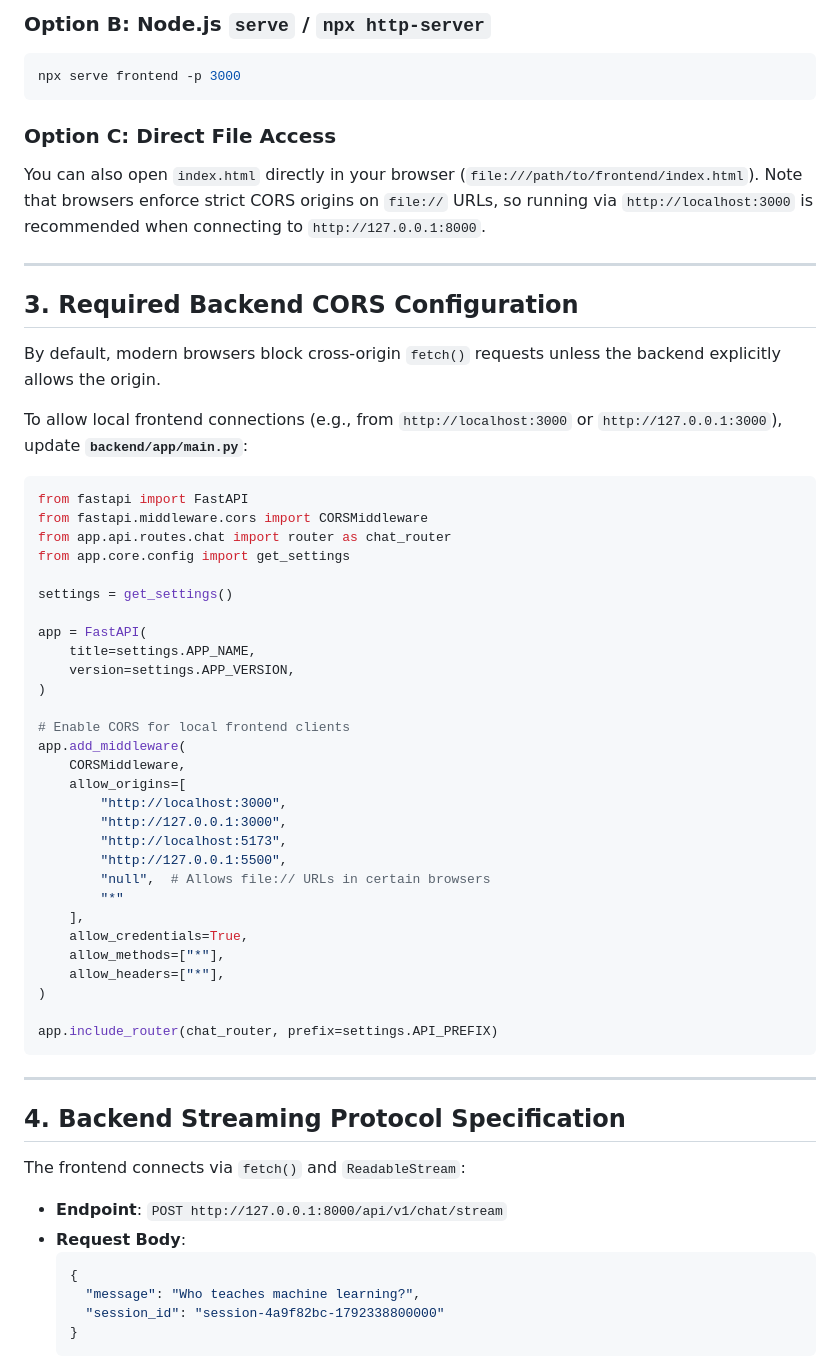
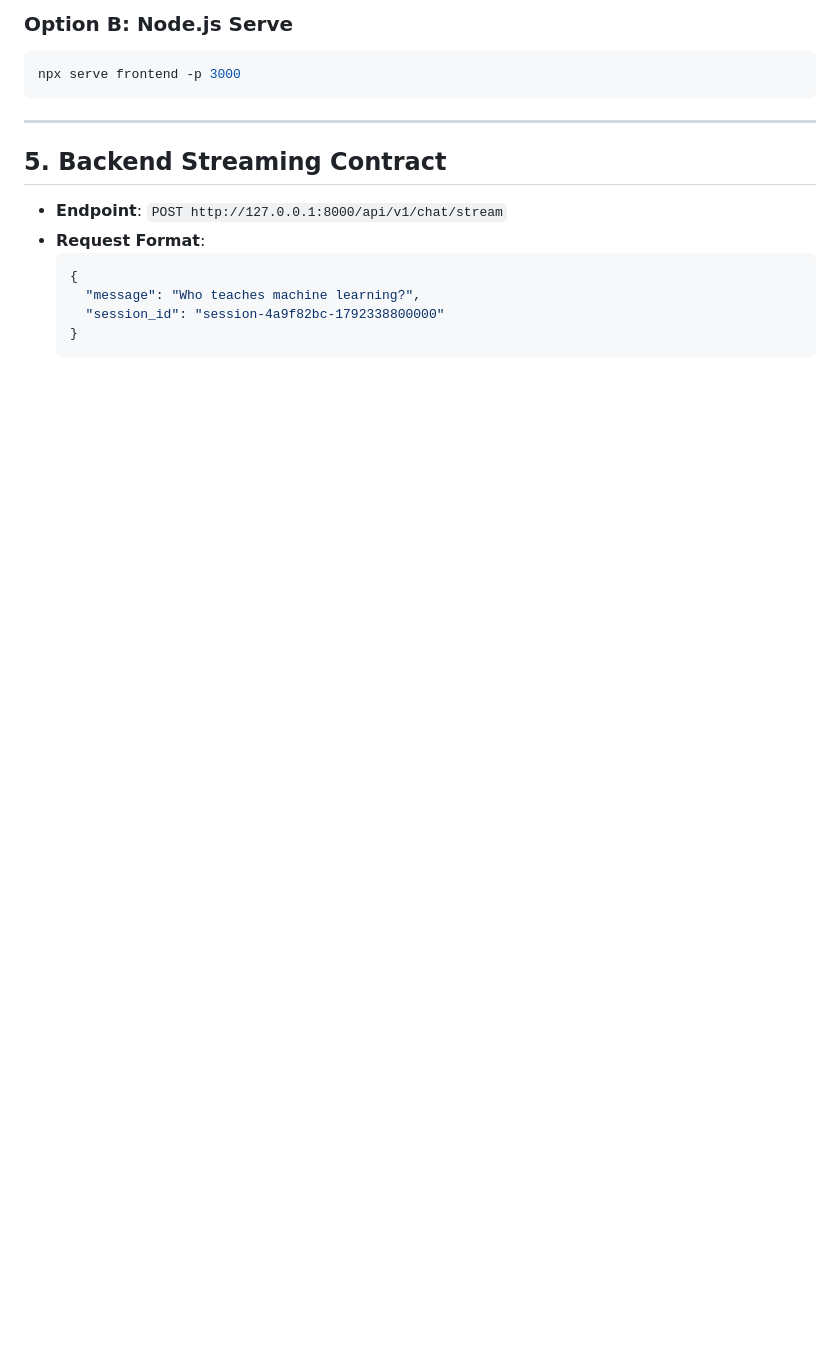
Before and after one commit to hiteshhacks/Assignment, a Markdown page: frontend/README.md, the part around one of its changes. Rendered like a GitHub page; blank space fills up the shorter version.

````diff
--- a/frontend/README.md
+++ b/frontend/README.md
@@ -35,60 +62,15 @@ Then navigate to: **`http://localhost:3000`** (or open `http://127.0.0.1:3000`).
 
-### Option B: Node.js `serve` / `npx http-server`
+### Option B: Node.js Serve
 ```bash
 npx serve frontend -p 3000
 ```
 
-### Option C: Direct File Access
-You can also open `index.html` directly in your browser (`file:///path/to/frontend/index.html`). Note that browsers enforce strict CORS origins on `file://` URLs, so running via `http://localhost:3000` is recommended when connecting to `http://127.0.0.1:8000`.
-
 ---
 
-## 3. Required Backend CORS Configuration
-
-By default, modern browsers block cross-origin `fetch()` requests unless the backend explicitly allows the origin.
-
-To allow local frontend connections (e.g., from `http://localhost:3000` or `http://127.0.0.1:3000`), update **`backend/app/main.py`**:
-
-```python
-from fastapi import FastAPI
-from fastapi.middleware.cors import CORSMiddleware
-from app.api.routes.chat import router as chat_router
-from app.core.config import get_settings
-
-settings = get_settings()
-
-app = FastAPI(
-    title=settings.APP_NAME,
-    version=settings.APP_VERSION,
-)
-
-# Enable CORS for local frontend clients
-app.add_middleware(
-    CORSMiddleware,
-    allow_origins=[
-        "http://localhost:3000",
-        "http://127.0.0.1:3000",
-        "http://localhost:5173",
-        "http://127.0.0.1:5500",
-        "null",  # Allows file:// URLs in certain browsers
-        "*"
-    ],
-    allow_credentials=True,
-    allow_methods=["*"],
-    allow_headers=["*"],
-)
-
-app.include_router(chat_router, prefix=settings.API_PREFIX)
-```
-
----
-
-## 4. Backend Streaming Protocol Specification
-
-The frontend connects via `fetch()` and `ReadableStream`:
+## 5. Backend Streaming Contract
 
 - **Endpoint**: `POST http://127.0.0.1:8000/api/v1/chat/stream`
-- **Request Body**:
+- **Request Format**:
   ```json
   {
     "message": "Who teaches machine learning?",
````
Also changed, not shown: other parts of frontend/README.md (+43 -33 lines).
